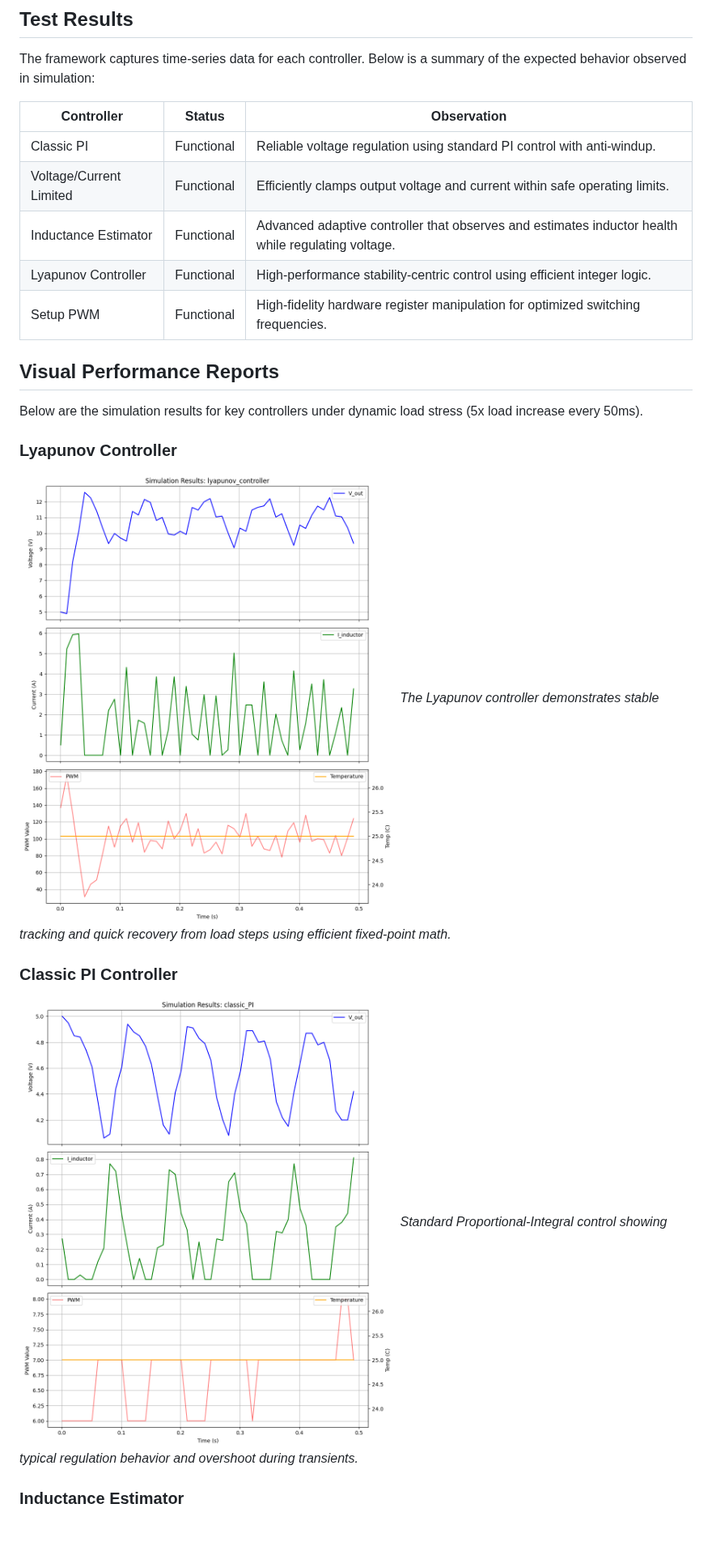
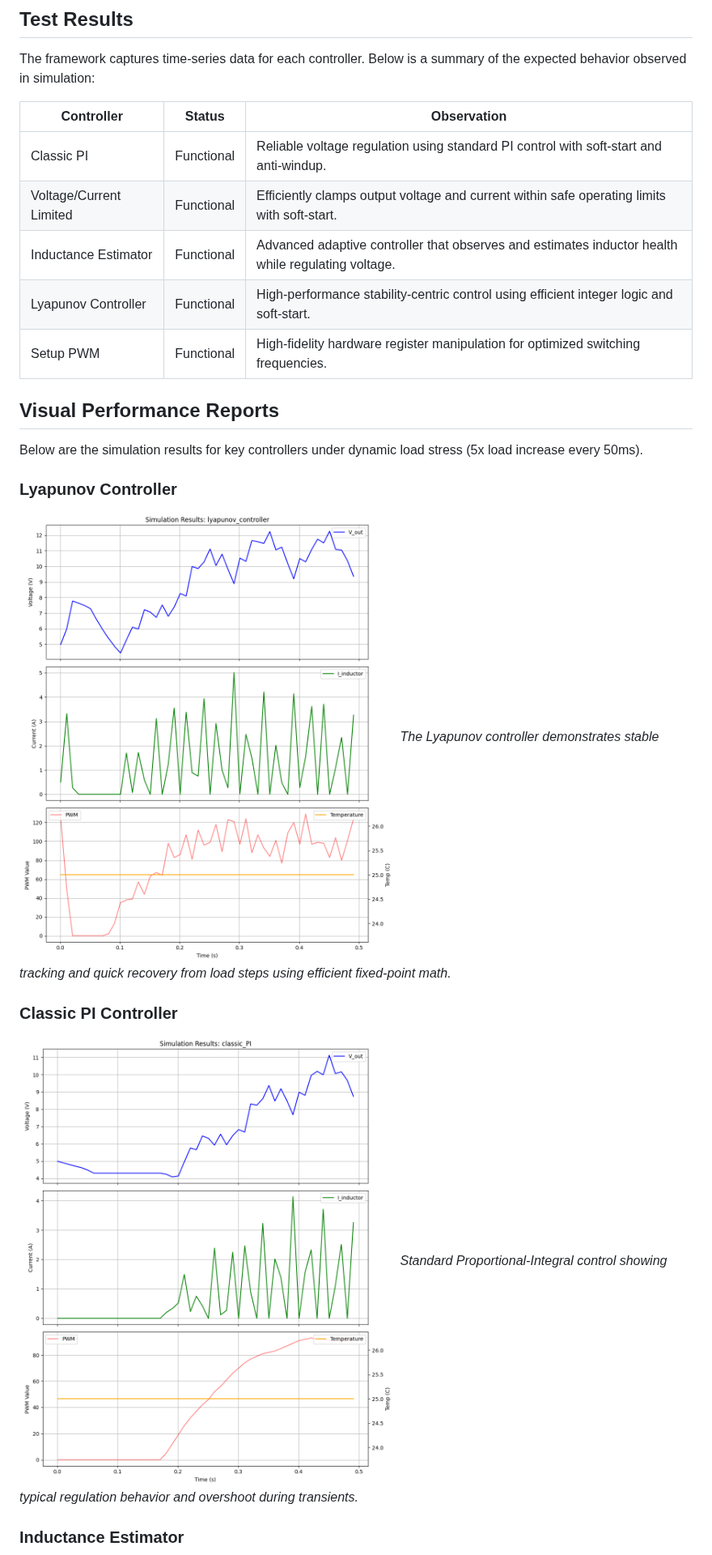
Before and after one commit to piotrcurious/PWM_arduino, a Markdown page: README.md, the part around the change. Shown at 81% size. GitHub-like rendering; pictures changed too: classic_PI_results.png, lyapunov_controller_results.png; blank space fills up the shorter version.

Commit message:
Implement soft-start and further refine controller stability.
- Added soft-start logic to `classic_PI.ino`, `lyapunov_controller.ino`, and `classic_voltage_current_limited.ino`.
- Optimized PI gains and integral terms for faster, more stable convergence in simulation.
- Refined `inductance_estimator.ino` observer learning rate and measurement filtering.
- Improved `dumb_SR.ino` and `weird_SR.ino` timing and loop alignment.
- Updated `README.md` to reflect improvements and documentation of soft-start features.
- Cleaned up build artifacts to maintain a source-only repository state.

Co-authored-by: piotrcurious <78758456+piotrcurious@users.noreply.github.com>

```diff
--- a/README.md
+++ b/README.md
@@ -74,10 +74,10 @@ The framework captures time-series data for each controller. Below is a summary
 
 | Controller | Status | Observation |
 |------------|--------|-------------|
-| Classic PI | Functional | Reliable voltage regulation using standard PI control with anti-windup. |
-| Voltage/Current Limited | Functional | Efficiently clamps output voltage and current within safe operating limits. |
+| Classic PI | Functional | Reliable voltage regulation using standard PI control with soft-start and anti-windup. |
+| Voltage/Current Limited | Functional | Efficiently clamps output voltage and current within safe operating limits with soft-start. |
 | Inductance Estimator | Functional | Advanced adaptive controller that observes and estimates inductor health while regulating voltage. |
-| Lyapunov Controller | Functional | High-performance stability-centric control using efficient integer logic. |
+| Lyapunov Controller | Functional | High-performance stability-centric control using efficient integer logic and soft-start. |
 | Setup PWM | Functional | High-fidelity hardware register manipulation for optimized switching frequencies. |
 
 ## Visual Performance Reports
```
Also changed, not shown: inductance_estimator_results.png, weird_SR_results.png, 6 other files.
